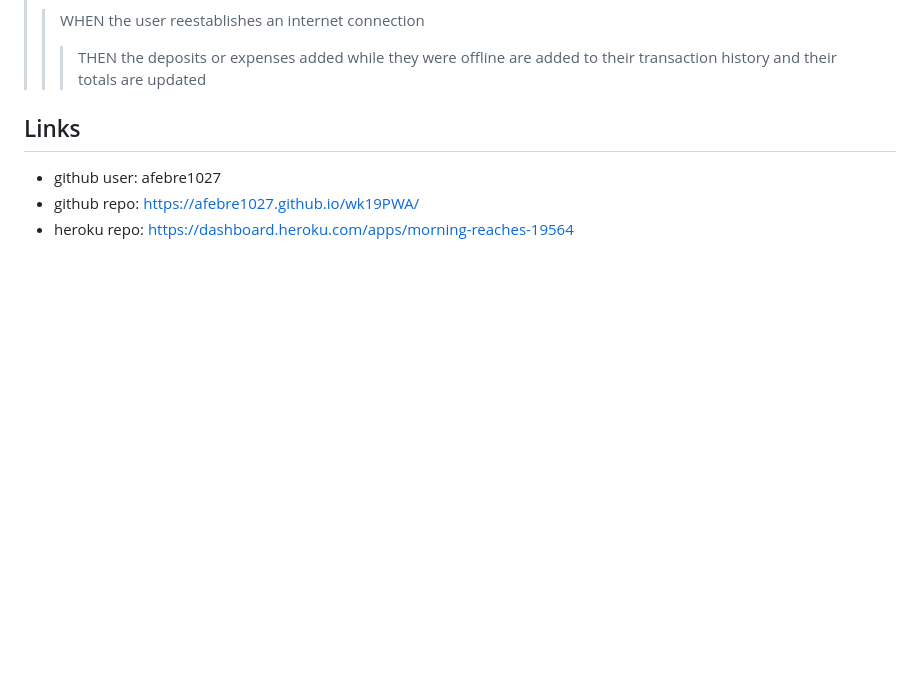
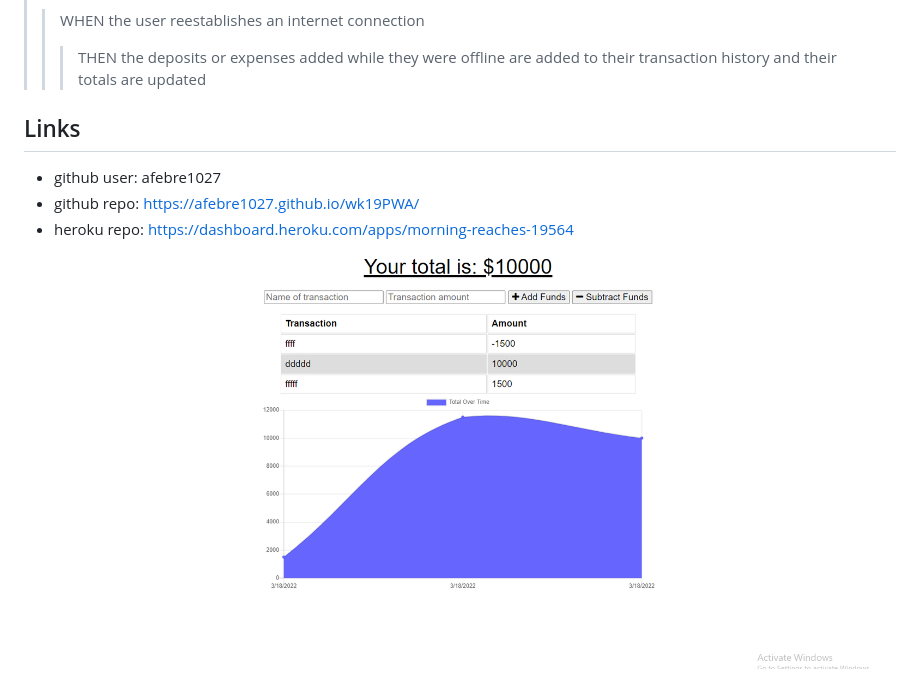
Before and after one commit to afebre1027/wk19PWA, a Markdown page: README.md, the part around the change. GitHub-like rendering; pictures changed too: Screenshot.png (added); blank space fills up the shorter version.

Commit message:
add img to read me

```diff
--- a/README.md
+++ b/README.md
@@ -25,3 +25,5 @@
 * github user: afebre1027
 * github repo: https://afebre1027.github.io/wk19PWA/
 * heroku repo: https://dashboard.heroku.com/apps/morning-reaches-19564
+
+![screen shot of budget tracker delpoyed to heroku](./Screenshot.png)
```
